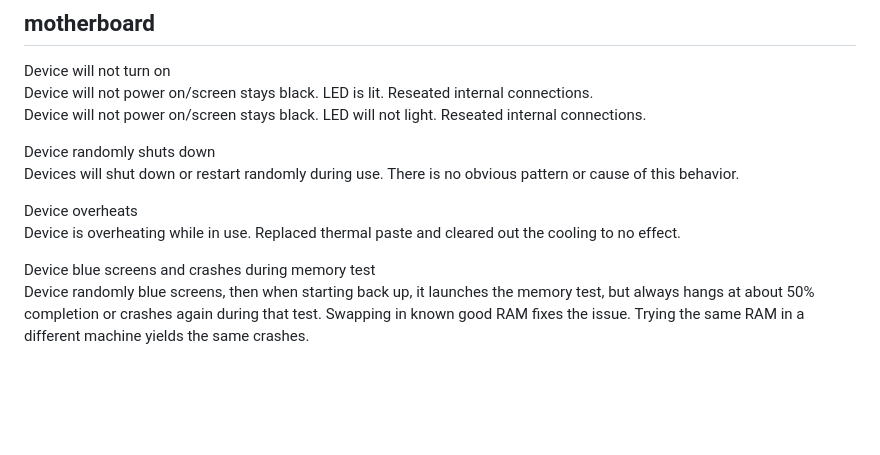
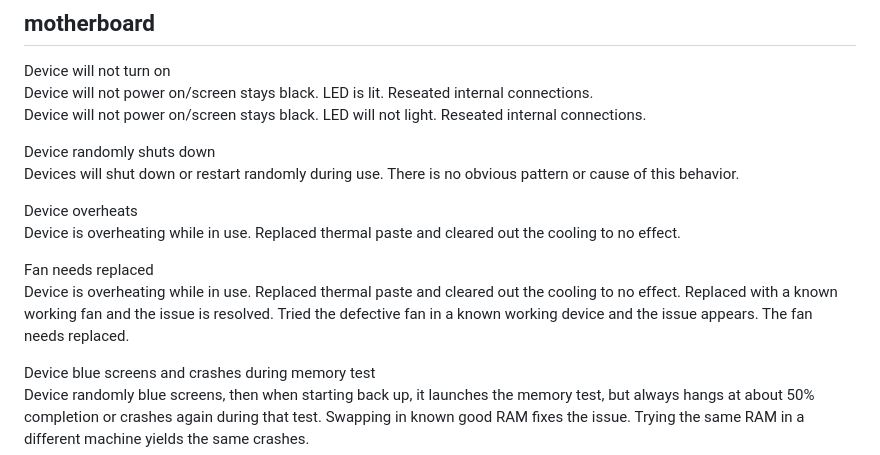
Before and after one commit to HCPS-OTIS/tools, a Markdown page: templates/windows.md, the part around the change. GitHub-like rendering; blank space fills up the shorter version.

```diff
--- a/templates/windows.md
+++ b/templates/windows.md
@@ -15,6 +15,9 @@ Devices will shut down or restart randomly during use. There is no obvious patte
 
 Device overheats
 Device is overheating while in use. Replaced thermal paste and cleared out the cooling to no effect.
+
+Fan needs replaced
+Device is overheating while in use. Replaced thermal paste and cleared out the cooling to no effect. Replaced with a known working fan and the issue is resolved. Tried the defective fan in a known working device and the issue appears. The fan needs replaced.
 
 Device blue screens and crashes during memory test
 Device randomly blue screens, then when starting back up, it launches the memory test, but always hangs at about 50% completion or crashes again during that test. Swapping in known good RAM fixes the issue. Trying the same RAM in a different machine yields the same crashes.
```
